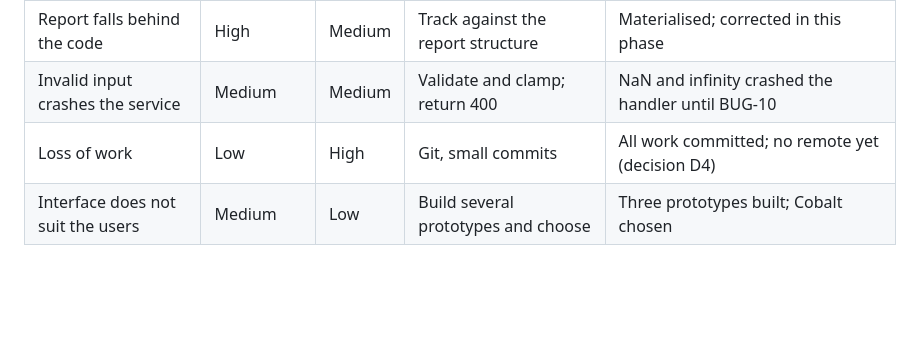
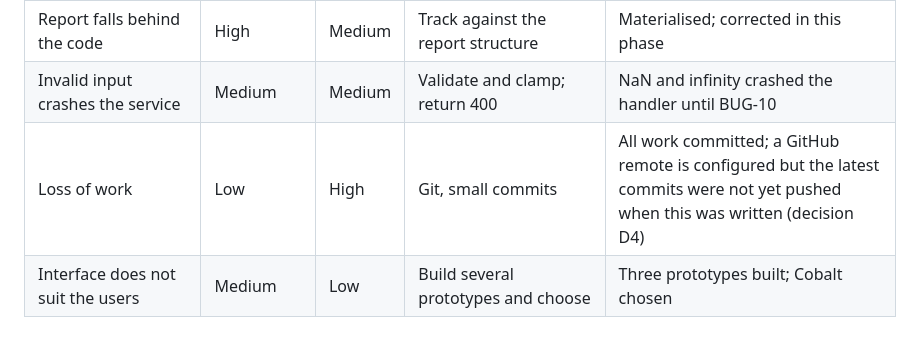
Before and after one commit to sahil-mangla/soft-eng-proj, a Markdown page: docs/report/Chapter7-Project-Planning-and-Management.md, the part around the change. Rendered like a GitHub page; blank space fills up the shorter version.

Commit message:
Correct stale notes about the git remote
Co-Authored-By: Claude Sonnet 5.5 <noreply@anthropic.com>

```diff
--- a/docs/report/Chapter7-Project-Planning-and-Management.md
+++ b/docs/report/Chapter7-Project-Planning-and-Management.md
@@ -97,5 +97,5 @@ The team's allocation is **not recorded in the repository** and has not been inv
 | SUMO installation or port risk | Medium | Medium | Decision D1: custom simulator first, SUMO later | SUMO never needed for the MVP; port deferred |
 | Report falls behind the code | High | Medium | Track against the report structure | Materialised; corrected in this phase |
 | Invalid input crashes the service | Medium | Medium | Validate and clamp; return 400 | NaN and infinity crashed the handler until BUG-10 |
-| Loss of work | Low | High | Git, small commits | All work committed; no remote yet (decision D4) |
+| Loss of work | Low | High | Git, small commits | All work committed; a GitHub remote is configured but the latest commits were not yet pushed when this was written (decision D4) |
 | Interface does not suit the users | Medium | Low | Build several prototypes and choose | Three prototypes built; Cobalt chosen |
```
Also changed, not shown: docs/DECISIONS.md (+1 -1 lines).
